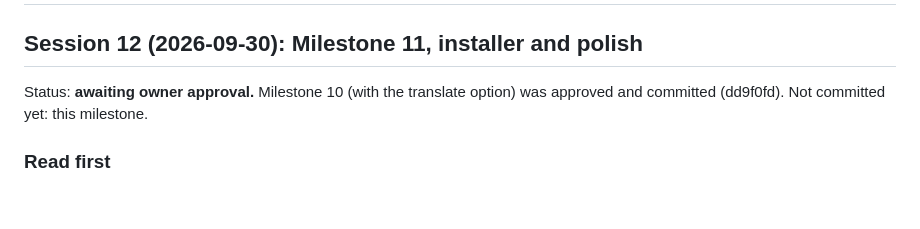
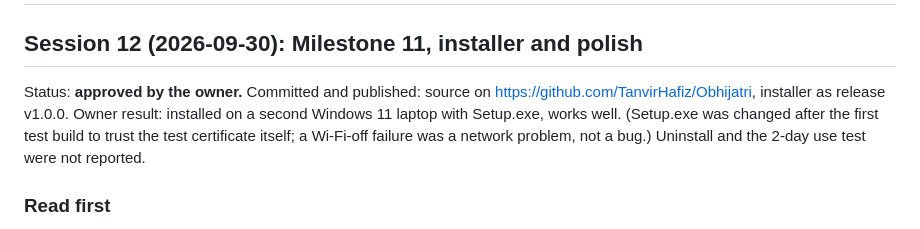
Before and after one commit to TanvirHafiz/Obhijatri, a Markdown page: PROGRESS.md, the part around the change. GitHub-like rendering; blank space fills up the shorter version.

Commit message:
Record Milestone 11 approval and release
Co-Authored-By: Claude Sonnet 5.5 <noreply@anthropic.com>

```diff
--- a/PROGRESS.md
+++ b/PROGRESS.md
@@ -2,8 +2,8 @@
 
 ## Session 12 (2026-09-30): Milestone 11, installer and polish
 
-Status: **awaiting owner approval.** Milestone 10 (with the translate option) was approved and committed (dd9f0fd).
-Not committed yet: this milestone.
+Status: **approved by the owner.** Committed and published: source on https://github.com/TanvirHafiz/Obhijatri, installer as release v1.0.0.
+Owner result: installed on a second Windows 11 laptop with Setup.exe, works well. (Setup.exe was changed after the first test build to trust the test certificate itself; a Wi-Fi-off failure was a network problem, not a bug.) Uninstall and the 2-day use test were not reported.
 
 ### Read first
 - **The installer has NOT been installed or uninstalled on any machine.** There is no fresh Windows 10 VM here, and I did not
```
